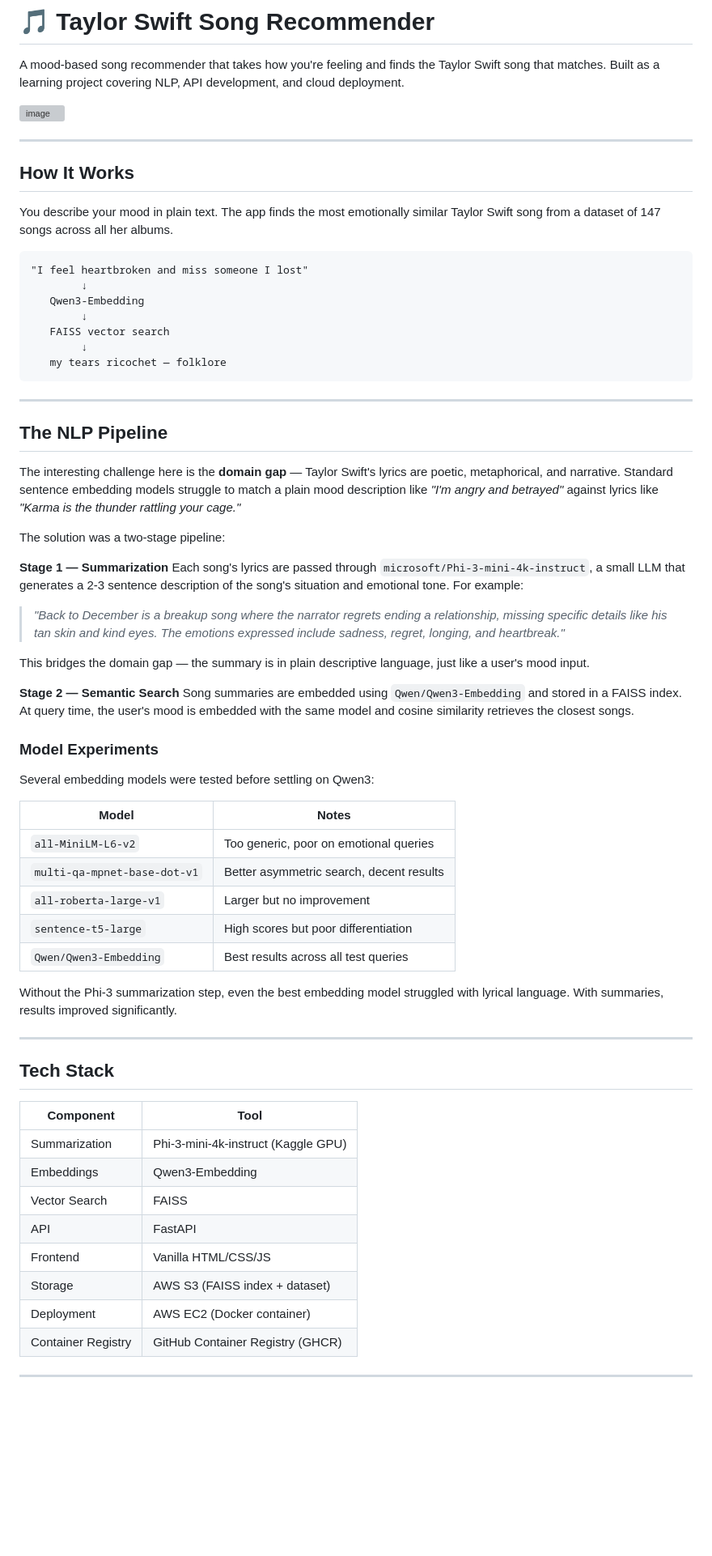
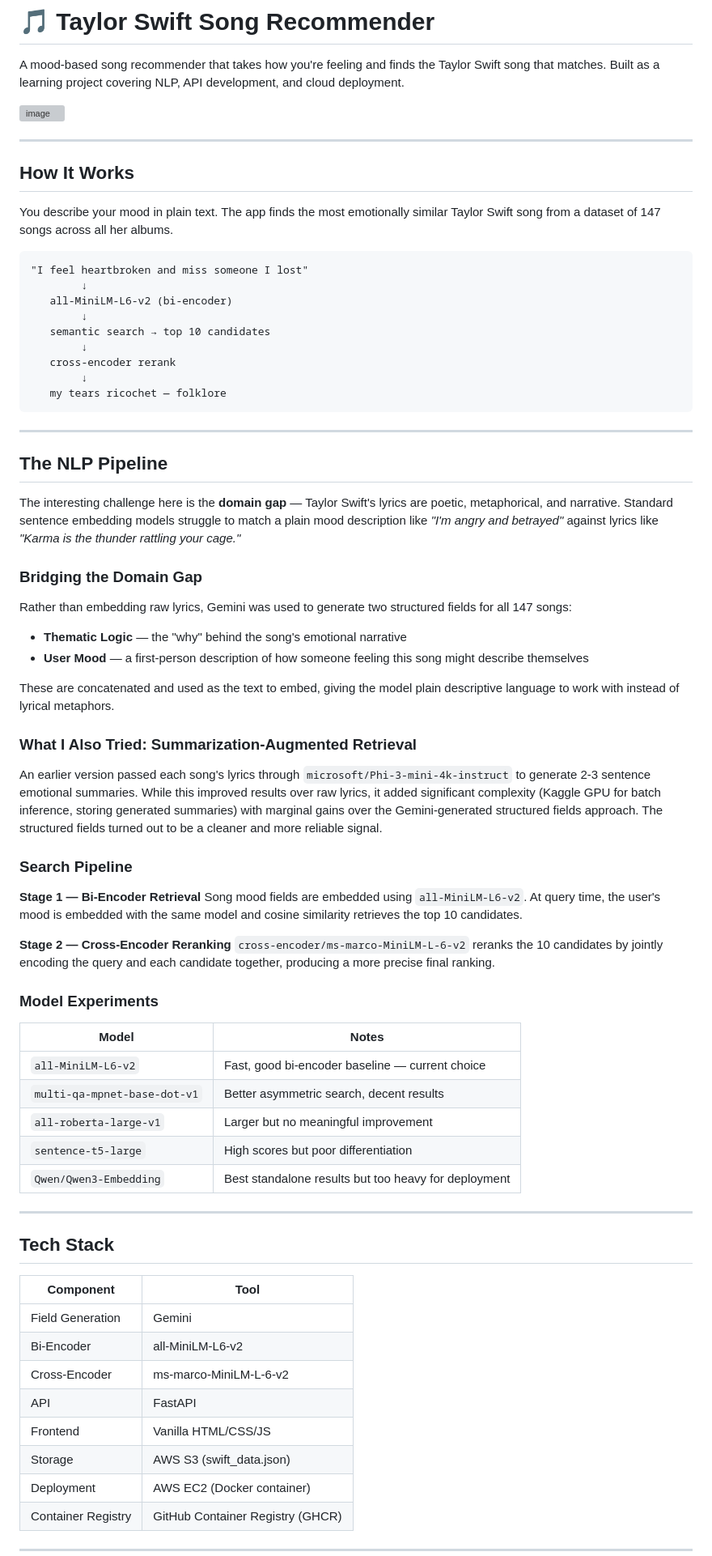
Before and after one commit to Hamna-Inam/Taylor-Swift-Song-Recommender, a Markdown page: README.md, the part around one of its changes. Shown at 81% size. GitHub-like rendering; blank space fills up the shorter version; grey boxes are pictures that could not be loaded.

Commit message:
Revise README for NLP pipeline and deployment details
Updated README to reflect changes in the NLP pipeline, model experiments, and running instructions.

````diff
--- a/README.md
+++ b/README.md
@@ -4,20 +4,19 @@ A mood-based song recommender that takes how you're feeling and finds the Taylor
 
 <img width="1203" height="672" alt="image" src="https://github.com/user-attachments/assets/3fe860ff-f68d-4743-92d2-d8a9a290d3c0" />
 
-
-
 ---
 
 ## How It Works
 
 You describe your mood in plain text. The app finds the most emotionally similar Taylor Swift song from a dataset of 147 songs across all her albums.
-
 ```
 "I feel heartbroken and miss someone I lost"
         ↓
-   Qwen3-Embedding
+   all-MiniLM-L6-v2 (bi-encoder)
         ↓
-   FAISS vector search
+   semantic search → top 10 candidates
+        ↓
+   cross-encoder rerank
         ↓
    my tears ricochet — folklore
 ```
@@ -28,31 +27,35 @@ You describe your mood in plain text. The app finds the most emotionally similar
 
 The interesting challenge here is the **domain gap** — Taylor Swift's lyrics are poetic, metaphorical, and narrative. Standard sentence embedding models struggle to match a plain mood description like *"I'm angry and betrayed"* against lyrics like *"Karma is the thunder rattling your cage."*
 
-The solution was a two-stage pipeline:
+### Bridging the Domain Gap
 
-**Stage 1 — Summarization**
-Each song's lyrics are passed through `microsoft/Phi-3-mini-4k-instruct`, a small LLM that generates a 2-3 sentence description of the song's situation and emotional tone. For example:
+Rather than embedding raw lyrics, Gemini was used to generate two structured fields for all 147 songs:
+- **Thematic Logic** — the "why" behind the song's emotional narrative
+- **User Mood** — a first-person description of how someone feeling this song might describe themselves
 
-> *"Back to December is a breakup song where the narrator regrets ending a relationship, missing specific details like his tan skin and kind eyes. The emotions expressed include sadness, regret, longing, and heartbreak."*
+These are concatenated and used as the text to embed, giving the model plain descriptive language to work with instead of lyrical metaphors.
 
-This bridges the domain gap — the summary is in plain descriptive language, just like a user's mood input.
+### What I Also Tried: Summarization-Augmented Retrieval
 
-**Stage 2 — Semantic Search**
-Song summaries are embedded using `Qwen/Qwen3-Embedding` and stored in a FAISS index. At query time, the user's mood is embedded with the same model and cosine similarity retrieves the closest songs.
+An earlier version passed each song's lyrics through `microsoft/Phi-3-mini-4k-instruct` to generate 2-3 sentence emotional summaries. While this improved results over raw lyrics, it added significant complexity (Kaggle GPU for batch inference, storing generated summaries) with marginal gains over the Gemini-generated structured fields approach. The structured fields turned out to be a cleaner and more reliable signal.
+
+### Search Pipeline
+
+**Stage 1 — Bi-Encoder Retrieval**
+Song mood fields are embedded using `all-MiniLM-L6-v2`. At query time, the user's mood is embedded with the same model and cosine similarity retrieves the top 10 candidates.
+
+**Stage 2 — Cross-Encoder Reranking**
+`cross-encoder/ms-marco-MiniLM-L-6-v2` reranks the 10 candidates by jointly encoding the query and each candidate together, producing a more precise final ranking.
 
 ### Model Experiments
 
-Several embedding models were tested before settling on Qwen3:
-
 | Model | Notes |
 |---|---|
-| `all-MiniLM-L6-v2` | Too generic, poor on emotional queries |
+| `all-MiniLM-L6-v2` | Fast, good bi-encoder baseline — current choice |
 | `multi-qa-mpnet-base-dot-v1` | Better asymmetric search, decent results |
-| `all-roberta-large-v1` | Larger but no improvement |
+| `all-roberta-large-v1` | Larger but no meaningful improvement |
 | `sentence-t5-large` | High scores but poor differentiation |
-| `Qwen/Qwen3-Embedding` | Best results across all test queries |
-
-Without the Phi-3 summarization step, even the best embedding model struggled with lyrical language. With summaries, results improved significantly.
+| `Qwen/Qwen3-Embedding` | Best standalone results but too heavy for deployment |
 
 ---
 
@@ -60,12 +63,12 @@ Without the Phi-3 summarization step, even the best embedding model struggled wi
 
 | Component | Tool |
 |---|---|
-| Summarization | Phi-3-mini-4k-instruct (Kaggle GPU) |
-| Embeddings | Qwen3-Embedding |
-| Vector Search | FAISS |
+| Field Generation | Gemini |
+| Bi-Encoder | all-MiniLM-L6-v2 |
+| Cross-Encoder | ms-marco-MiniLM-L-6-v2 |
 | API | FastAPI |
 | Frontend | Vanilla HTML/CSS/JS |
-| Storage | AWS S3 (FAISS index + dataset) |
+| Storage | AWS S3 (swift_data.json) |
 | Deployment | AWS EC2 (Docker container) |
 | Container Registry | GitHub Container Registry (GHCR) |
 
````
Also changed, not shown: other parts of README.md (+12 -14 lines).
